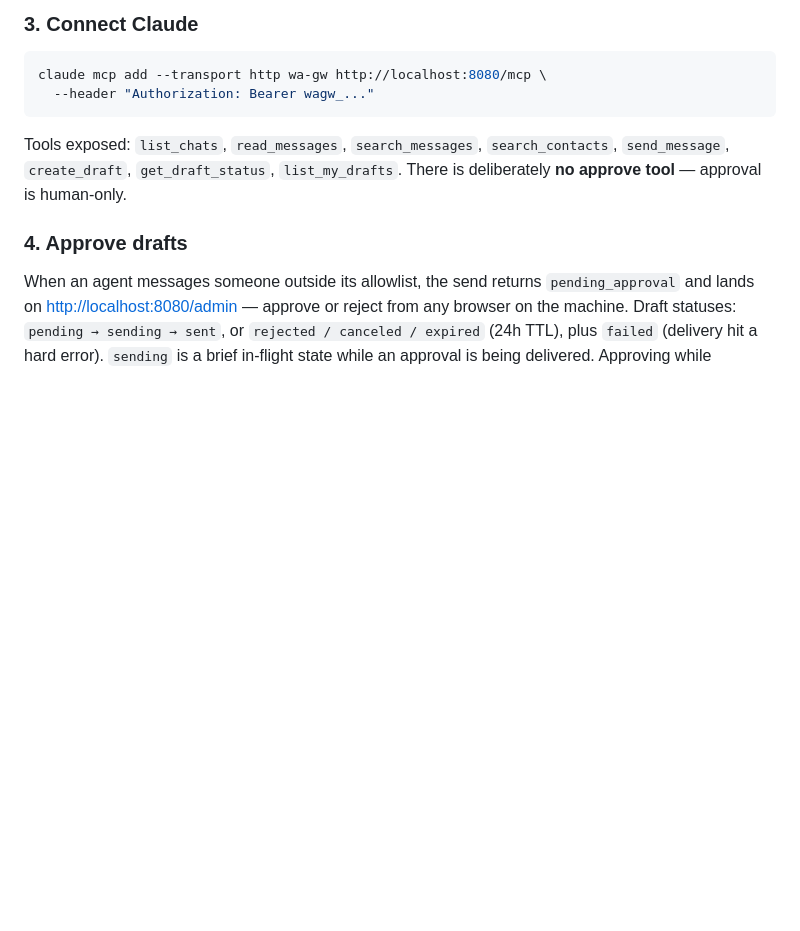
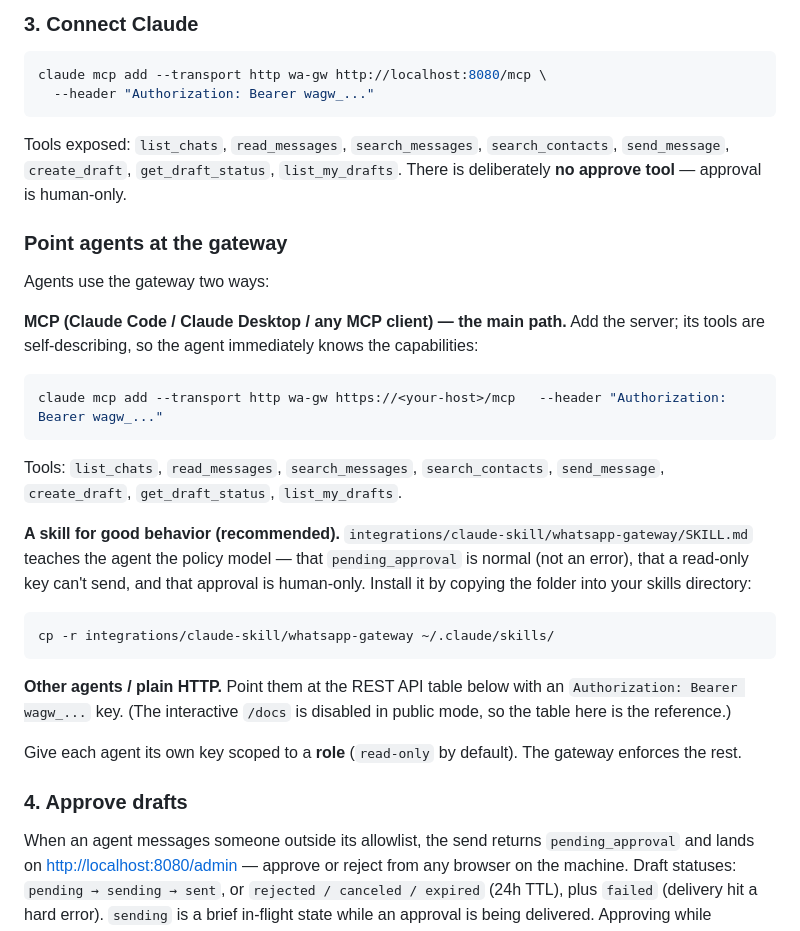
Before and after one commit to pelegw/whatsapp-gateway, a Markdown page: README.md, the part around the change. GitHub-like rendering; blank space fills up the shorter version.

Commit message:
Add agent integration: MCP guide + Claude skill
- integrations/claude-skill/whatsapp-gateway/SKILL.md teaches agents the policy
  model (pending_approval is normal, read-only can't send, approval is human-only,
  treat archived message content as untrusted data).
- README "Point agents at the gateway": how to connect via MCP, install the skill,
  and use the REST API for non-MCP clients.

Co-Authored-By: Claude Opus 4.8 <noreply@anthropic.com>
Claude-Session: https://claude.ai/code/session_014CrytvQL7MRiSe1DJNxQYq

````diff
--- a/README.md
+++ b/README.md
@@ -100,6 +100,34 @@ Tools exposed: `list_chats`, `read_messages`, `search_messages`,
 `search_contacts`, `send_message`, `create_draft`, `get_draft_status`,
 `list_my_drafts`. There is deliberately **no approve tool** — approval is
 human-only.
+
+### Point agents at the gateway
+
+Agents use the gateway two ways:
+
+**MCP (Claude Code / Claude Desktop / any MCP client) — the main path.** Add the
+server; its tools are self-describing, so the agent immediately knows the
+capabilities:
+```bash
+claude mcp add --transport http wa-gw https://<your-host>/mcp   --header "Authorization: Bearer wagw_..."
+```
+Tools: `list_chats`, `read_messages`, `search_messages`, `search_contacts`,
+`send_message`, `create_draft`, `get_draft_status`, `list_my_drafts`.
+
+**A skill for good behavior (recommended).** `integrations/claude-skill/whatsapp-gateway/SKILL.md`
+teaches the agent the policy model — that `pending_approval` is normal (not an
+error), that a read-only key can't send, and that approval is human-only. Install
+it by copying the folder into your skills directory:
+```bash
+cp -r integrations/claude-skill/whatsapp-gateway ~/.claude/skills/
+```
+
+**Other agents / plain HTTP.** Point them at the REST API table below with an
+`Authorization: Bearer wagw_...` key. (The interactive `/docs` is disabled in
+public mode, so the table here is the reference.)
+
+Give each agent its own key scoped to a **role** (`read-only` by default). The
+gateway enforces the rest.
 
 ### 4. Approve drafts
 
````
Also changed, not shown: 1 other file.
